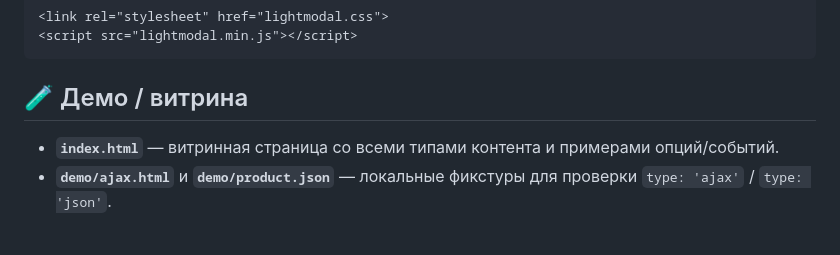
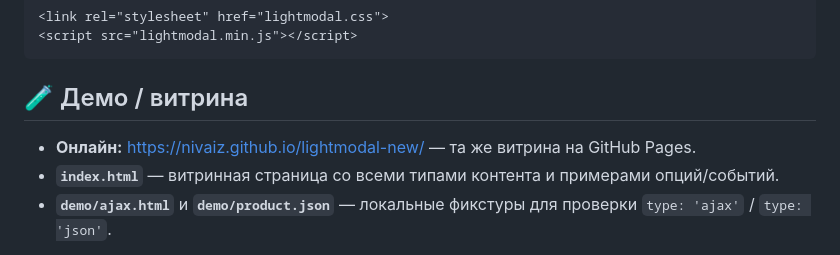
Before and after one commit to NivaiZ/lightmodal-new, a Markdown page: readme.md, the part around the change. GitHub-like rendering.

Commit message:
docs: add GitHub Pages demo link
Made-with: Cursor

```diff
--- a/readme.md
+++ b/readme.md
@@ -38,6 +38,7 @@
 
 ## 🧪 Демо / витрина
 
+- **Онлайн:** [https://nivaiz.github.io/lightmodal-new/](https://nivaiz.github.io/lightmodal-new/) — та же витрина на GitHub Pages.
 - **`index.html`** — витринная страница со всеми типами контента и примерами опций/событий.
 - **`demo/ajax.html`** и **`demo/product.json`** — локальные фикстуры для проверки `type: 'ajax'` / `type: 'json'`.
 
```
